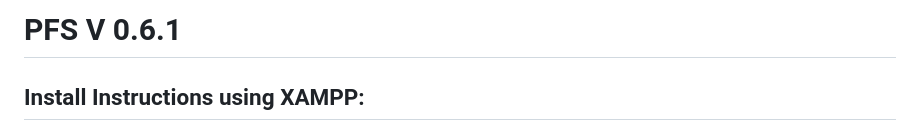
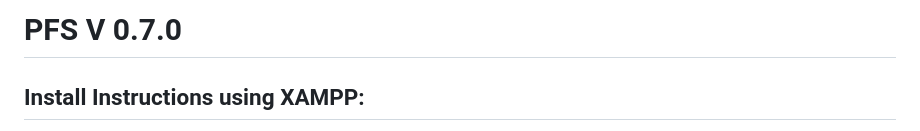
Before and after one commit to PehhhpaPig/PFS, a Markdown page: README.md, the part around the change. Drawn GitHub-style.

```diff
--- a/README.md
+++ b/README.md
@@ -1,4 +1,4 @@
-# PFS V 0.6.1
+# PFS V 0.7.0
 
 ## Install Instructions using XAMPP:
 1. All files should be added to XAMPP htdocs folder, using the heirarchy as it appears in github (ie. htdocs/PFS/api/... and htdocs/PFS/public/... etc)
```
